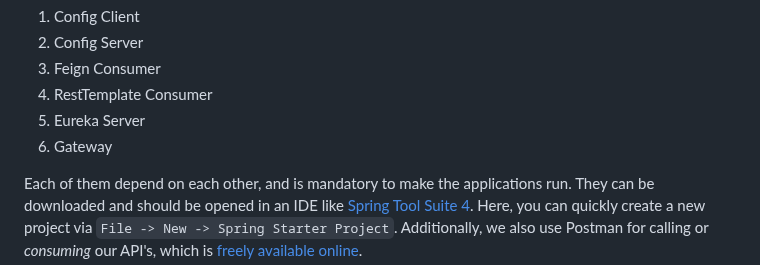
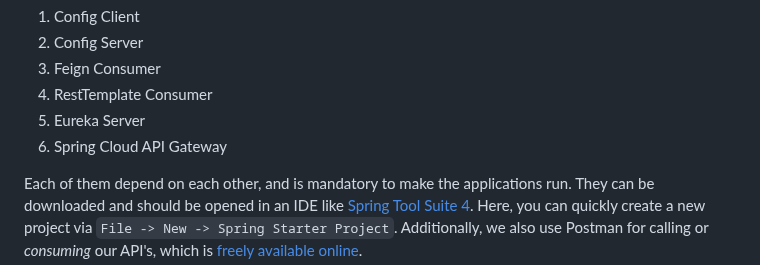
Before and after one commit to ajitagupta/book-library-crud-api, a Markdown page: README.md, the part around the change. Drawn GitHub-style.

```diff
--- a/README.md
+++ b/README.md
@@ -13,7 +13,7 @@ In this bootcamp we build a Book / Library CRUD API from the ground up using Spr
 3. Feign Consumer
 4. RestTemplate Consumer
 5. Eureka Server
-6. Gateway
+6. Spring Cloud API Gateway
 
 Each of them depend on each other, and is mandatory to make the applications run. They can be downloaded and should be opened in an IDE like [Spring Tool Suite 4](https://spring.io/tools/). Here, you can quickly create a new project via `File -> New -> Spring Starter Project`. Additionally, we also use Postman for calling or *consuming* our API's, which is [freely available online](https://www.postman.com/downloads/).
 
```
